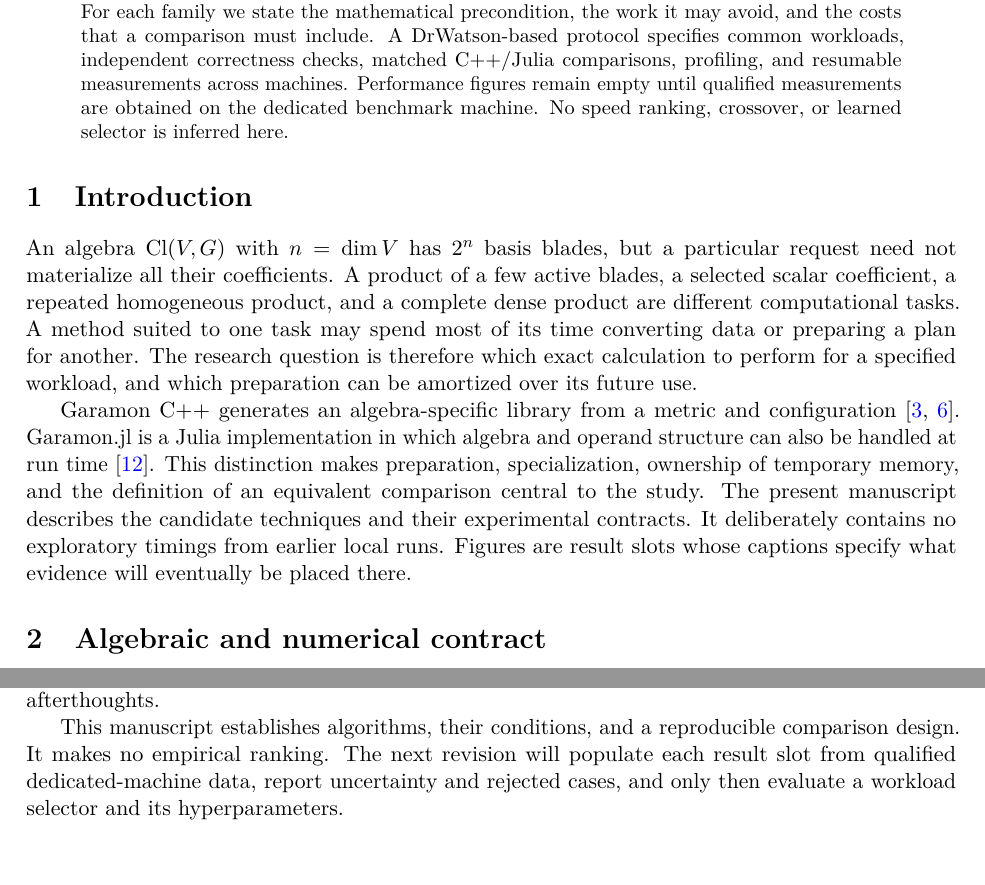
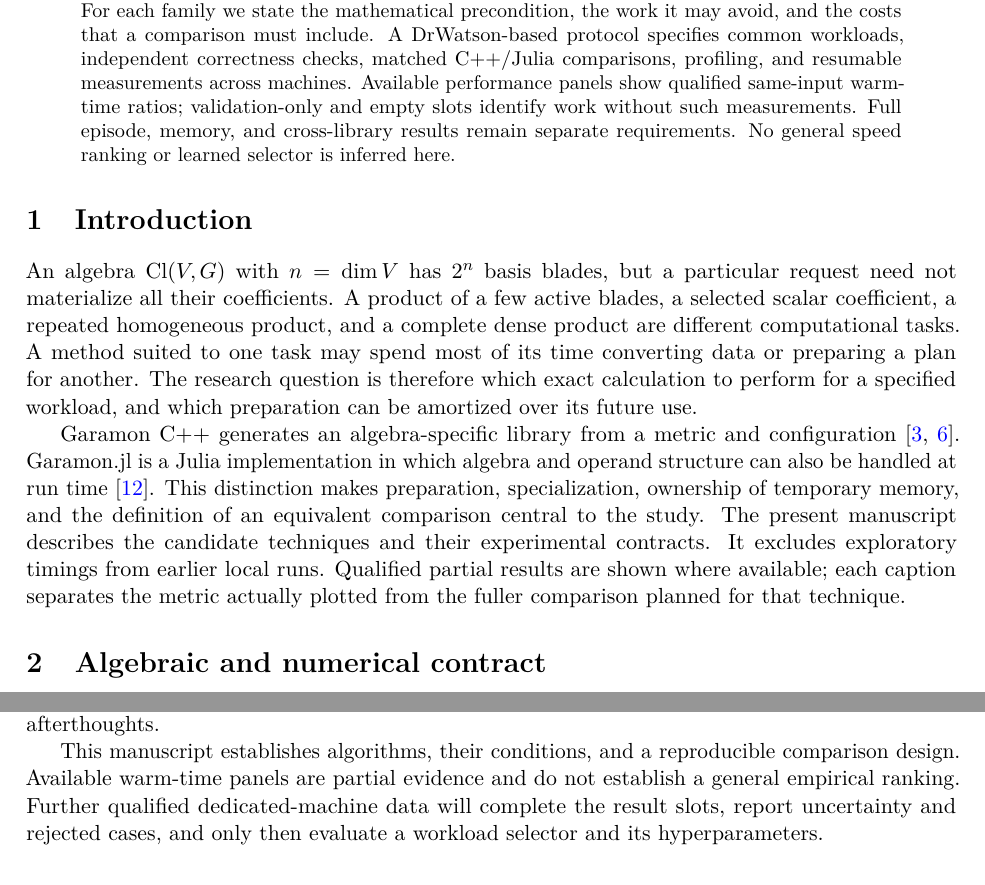
Before and after one commit to Mirage-Interactive-Fr/GaramonBench.jl, a LaTeX paper (papers/Garamon_research_article_2026-09-27_en.tex): two parts of pages 1 and 20 of 23 before the commit and two parts of pages 1 and 21 of 23 after it, joined at a grey line, cut so that both start at the same text, the shorter picture padded with empty space. Compiled offline with pdfLaTeX.

Commit message:
Make technique article plots distinguish scenarios and refresh before resume

```diff
--- a/papers/Garamon_research_article_2026-09-27_en.tex
+++ b/papers/Garamon_research_article_2026-09-27_en.tex
@@ -36,9 +36,14 @@
 \fbox{\parbox[c][18mm][c]{.84\linewidth}{\centering
 \textbf{Awaiting dedicated benchmark data}\\[2mm]
 \small #2}}}}
-\IfFileExists{plot_technique_#1.pdf}{\caption{#3}}{%
+\IfFileExists{plot_technique_#1.pdf}{%
+\caption{Qualified cases currently shown: warm-time ratio to the same-input
+standard Garamon.jl route. Colors and markers identify the scenario categories
+named in the plot; other parameters remain in the accompanying case table.
+Full comparison planned for this technique: #3}}{%
 \IfFileExists{preflight_technique_#1.pdf}{%
-\caption{#3 Preflight validation only; no performance result.}}{\caption{#3}}}
+\caption{Preflight validation only; no performance result. Planned comparison: #3}}{%
+\caption{Awaiting qualified measurements. Planned comparison: #3}}}
 \label{fig:technique-#1}
 \end{figure}}
 \title{Toward Workload-Aware Geometric Algebra in Garamon.jl:\\
@@ -60,9 +65,11 @@ and parallel execution. For each family we state the mathematical
 precondition, the work it may avoid, and the costs that a comparison must
 include. A DrWatson-based protocol specifies common workloads, independent
 correctness checks, matched C++/Julia comparisons, profiling, and resumable
-measurements across machines. Performance figures remain empty until
-qualified measurements are obtained on the dedicated benchmark machine.
-No speed ranking, crossover, or learned selector is inferred here.
+measurements across machines. Available performance panels show qualified
+same-input warm-time ratios; validation-only and empty slots identify work
+without such measurements. Full episode, memory, and cross-library results
+remain separate requirements. No general speed ranking or learned selector
+is inferred here.
 \end{abstract}
 
 \section{Introduction}
@@ -83,9 +90,10 @@ handled at run time~\cite{garamonjulia}. This distinction makes
 preparation, specialization, ownership of temporary memory, and the
 definition of an equivalent comparison central to the study. The
 present manuscript describes the candidate techniques and their
-experimental contracts. It deliberately contains no exploratory
-timings from earlier local runs. Figures are result slots whose
-captions specify what evidence will eventually be placed there.
+experimental contracts. It excludes exploratory timings from earlier
+local runs. Qualified partial results are shown where available; each
+caption separates the metric actually plotted from the fuller comparison
+planned for that technique.
 
 \section{Algebraic and numerical contract}
 Let \(e_A\) denote the ordered blade indexed by a bit mask \(A\).
@@ -1046,9 +1054,10 @@ general exact product. RAM and device capacity are part of
 feasibility, not afterthoughts.
 
 This manuscript establishes algorithms, their conditions, and a
-reproducible comparison design. It makes no empirical ranking.
-The next revision will populate each result slot from qualified
-dedicated-machine data, report uncertainty and rejected cases,
+reproducible comparison design. Available warm-time panels are partial
+evidence and do not establish a general empirical ranking.
+Further qualified dedicated-machine data will complete the result slots,
+report uncertainty and rejected cases,
 and only then evaluate a workload selector and its
 hyperparameters.
 
```
Also changed, not shown: README.md, papers/Garamon_research_article_2026-09-27_en.tex (2 more changed lines), 6 other files.
